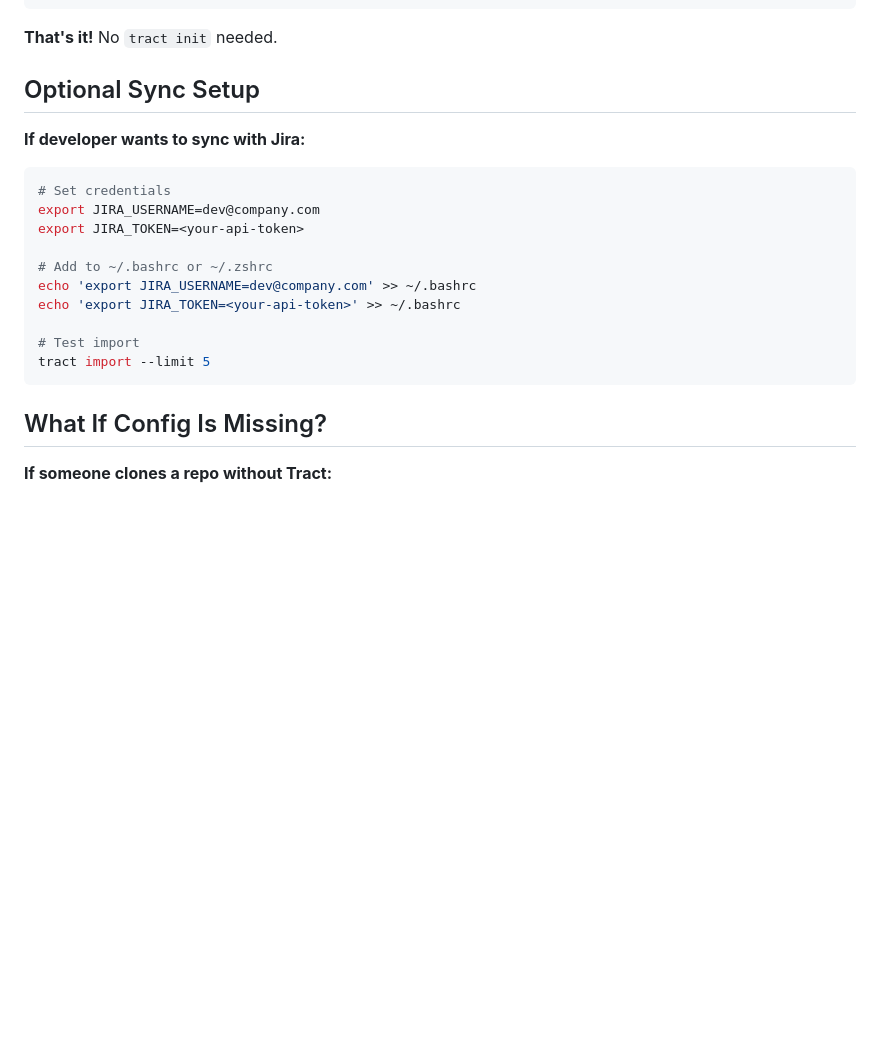
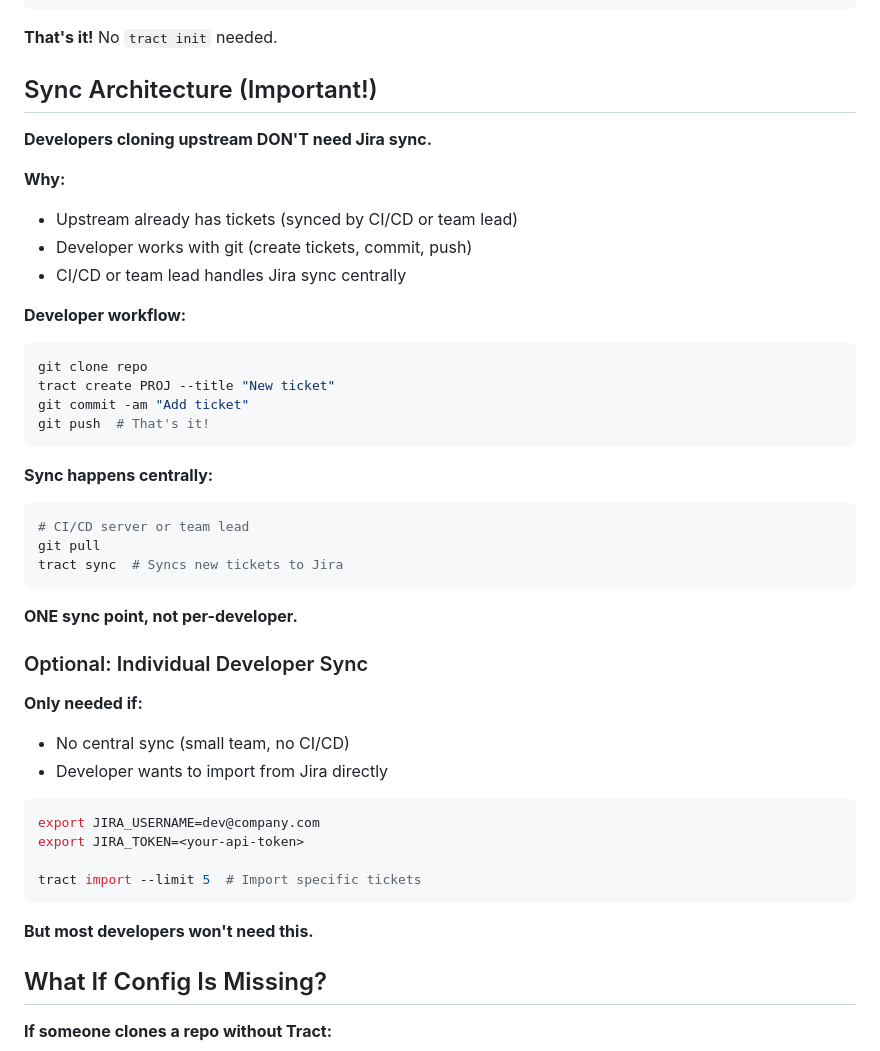
Before and after one commit to johnmcmullan/arij, a Markdown page: .tract/INIT-FROM-EXISTING.md, the part around one of its changes. GitHub-like rendering; blank space fills up the shorter version.

````diff
--- a/.tract/INIT-FROM-EXISTING.md
+++ b/.tract/INIT-FROM-EXISTING.md
@@ -116,22 +116,46 @@ node ~/work/tract/app.js
 
 **That's it!** No `tract init` needed.
 
-## Optional Sync Setup
+## Sync Architecture (Important!)
 
-**If developer wants to sync with Jira:**
+**Developers cloning upstream DON'T need Jira sync.**
+
+**Why:**
+- Upstream already has tickets (synced by CI/CD or team lead)
+- Developer works with git (create tickets, commit, push)
+- CI/CD or team lead handles Jira sync centrally
+
+**Developer workflow:**
+```bash
+git clone repo
+tract create PROJ --title "New ticket"
+git commit -am "Add ticket"
+git push  # That's it!
+```
+
+**Sync happens centrally:**
+```bash
+# CI/CD server or team lead
+git pull
+tract sync  # Syncs new tickets to Jira
+```
+
+**ONE sync point, not per-developer.**
+
+### Optional: Individual Developer Sync
+
+**Only needed if:**
+- No central sync (small team, no CI/CD)
+- Developer wants to import from Jira directly
 
 ```bash
-# Set credentials
 export JIRA_USERNAME=dev@company.com
 export JIRA_TOKEN=<your-api-token>
 
-# Add to ~/.bashrc or ~/.zshrc
-echo 'export JIRA_USERNAME=dev@company.com' >> ~/.bashrc
-echo 'export JIRA_TOKEN=<your-api-token>' >> ~/.bashrc
+tract import --limit 5  # Import specific tickets
+```
 
-# Test import
-tract import --limit 5
-```
+**But most developers won't need this.**
 
 ## What If Config Is Missing?
 
````
Also changed, not shown: other parts of .tract/INIT-FROM-EXISTING.md (+48 -27 lines), .tract/LABEL-SYNC-STRATEGY.md (+27 -15 lines).
